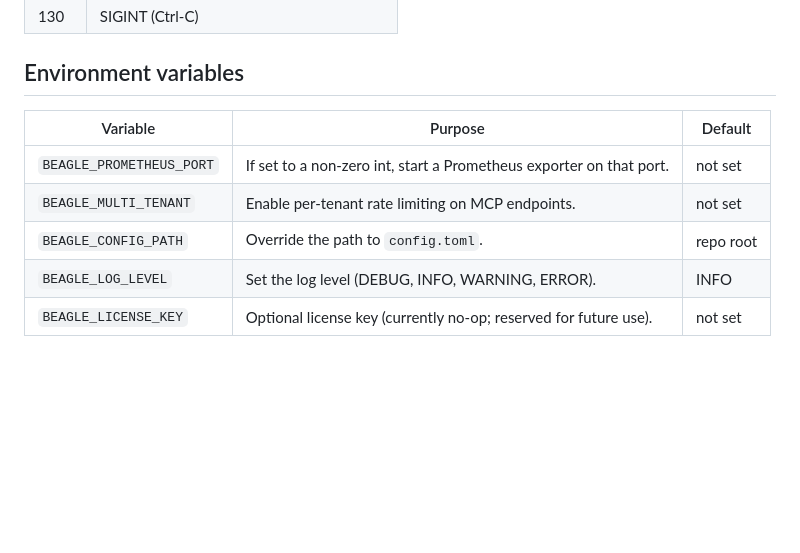
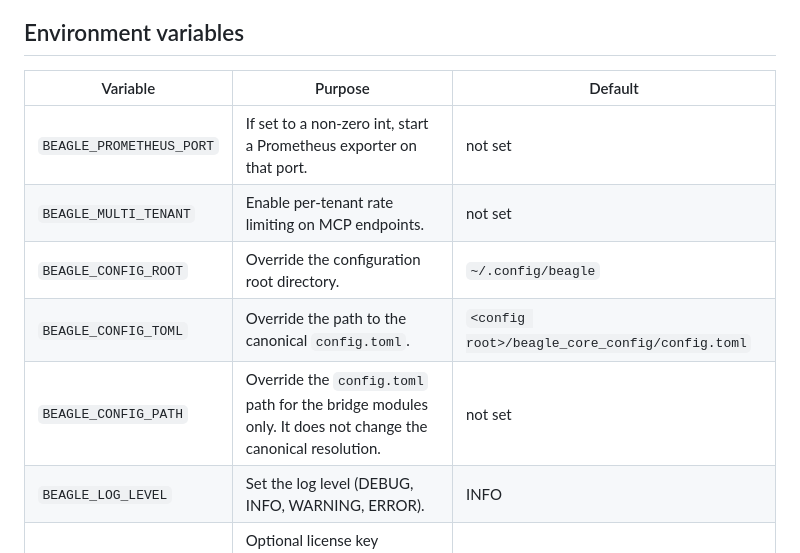
Before and after one commit to MattCreigh/beagle, a Markdown page: docs/CLI.md, the part around the change. Rendered like a GitHub page; blank space fills up the shorter version.

Commit message:
docs(cli): T4 follow-up — correct the config-path environment variables
README now links docs/CLI.md as the environment-variable reference, so the
two must agree. The table claimed BEAGLE_CONFIG_PATH overrides the path to
config.toml with a default of "repo root". The canonical resolver reads
BEAGLE_CONFIG_TOML, and the root comes from BEAGLE_CONFIG_ROOT
(config/_config_path.py:141,101). BEAGLE_CONFIG_PATH is read only by
bridges/config.py:24 and does not change canonical resolution.

Co-Authored-By: Claude Opus 5 <noreply@anthropic.com>
Claude-Session: https://claude.ai/code/session_01Noq9neyzp2pNQZ1aCzbjRi

```diff
--- a/docs/CLI.md
+++ b/docs/CLI.md
@@ -169,7 +169,9 @@ tracker across multiple CLI invocations.
 |----------|---------|---------|
 | `BEAGLE_PROMETHEUS_PORT` | If set to a non-zero int, start a Prometheus exporter on that port. | not set |
 | `BEAGLE_MULTI_TENANT` | Enable per-tenant rate limiting on MCP endpoints. | not set |
-| `BEAGLE_CONFIG_PATH` | Override the path to `config.toml`. | repo root |
+| `BEAGLE_CONFIG_ROOT` | Override the configuration root directory. | `~/.config/beagle` |
+| `BEAGLE_CONFIG_TOML` | Override the path to the canonical `config.toml`. | `<config root>/beagle_core_config/config.toml` |
+| `BEAGLE_CONFIG_PATH` | Override the `config.toml` path for the bridge modules only. It does not change the canonical resolution. | not set |
 | `BEAGLE_LOG_LEVEL` | Set the log level (DEBUG, INFO, WARNING, ERROR). | INFO |
 | `BEAGLE_LICENSE_KEY` | Optional license key (currently no-op; reserved for future use). | not set |
 
```
